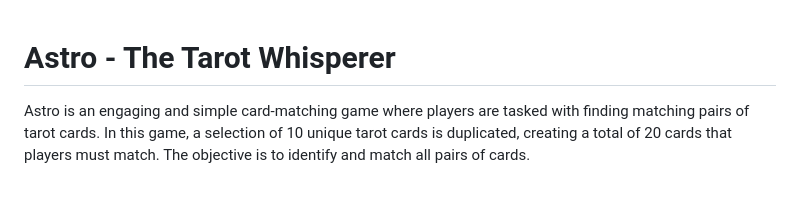
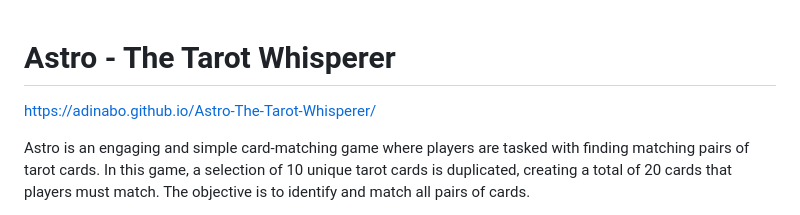
Before and after one commit to adinabo/Astro-The-Tarot-Whisperer, a Markdown page: README.md, the part around the change. Rendered like a GitHub page; blank space fills up the shorter version.

```diff
--- a/README.md
+++ b/README.md
@@ -1,4 +1,5 @@
 # Astro - The Tarot Whisperer
+https://adinabo.github.io/Astro-The-Tarot-Whisperer/
 
 Astro is an engaging and simple card-matching game where players are tasked with finding matching pairs of tarot cards. In this game, a selection of 10 unique tarot cards is duplicated, creating a total of 20 cards that players must match. The objective is to identify and match all pairs of cards.
 
```
